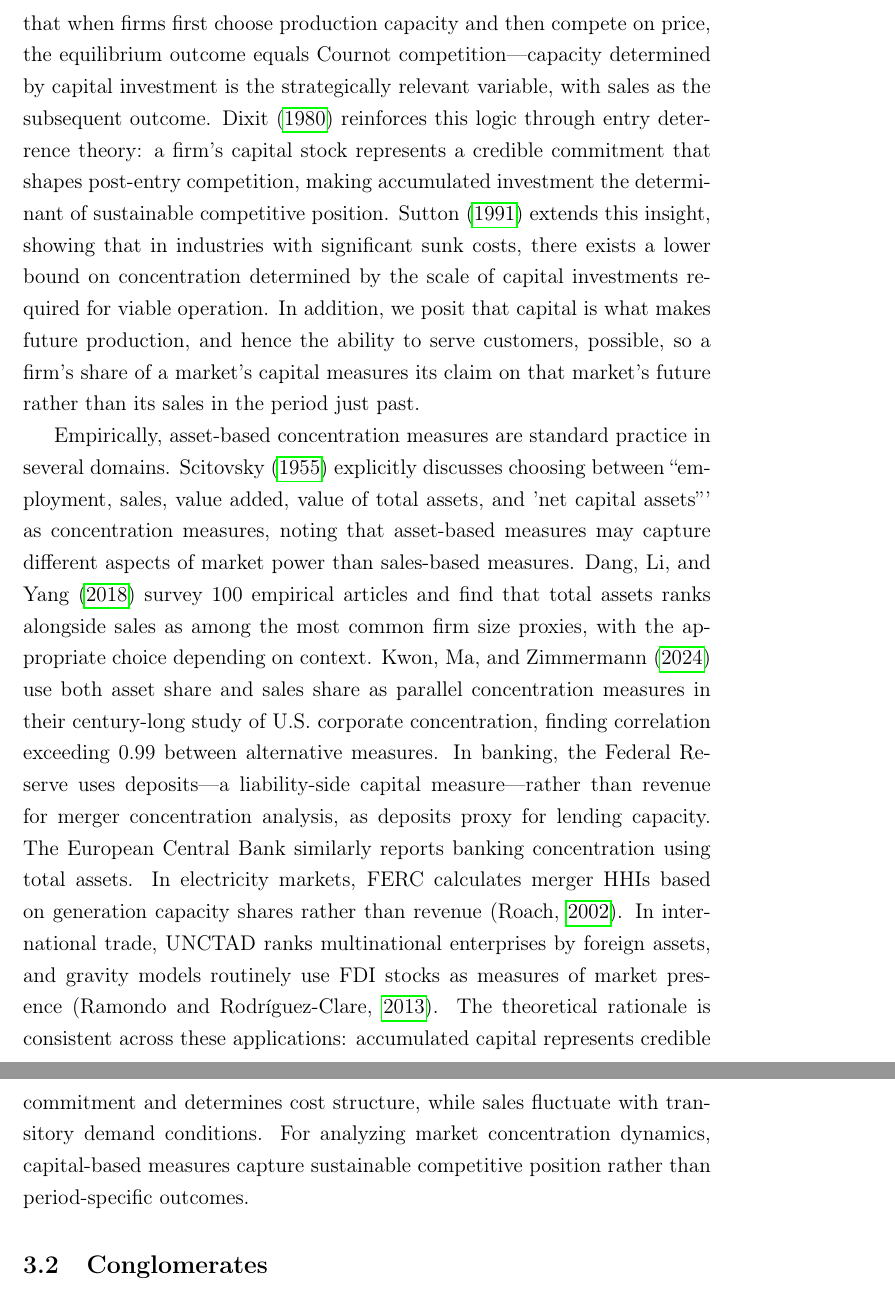
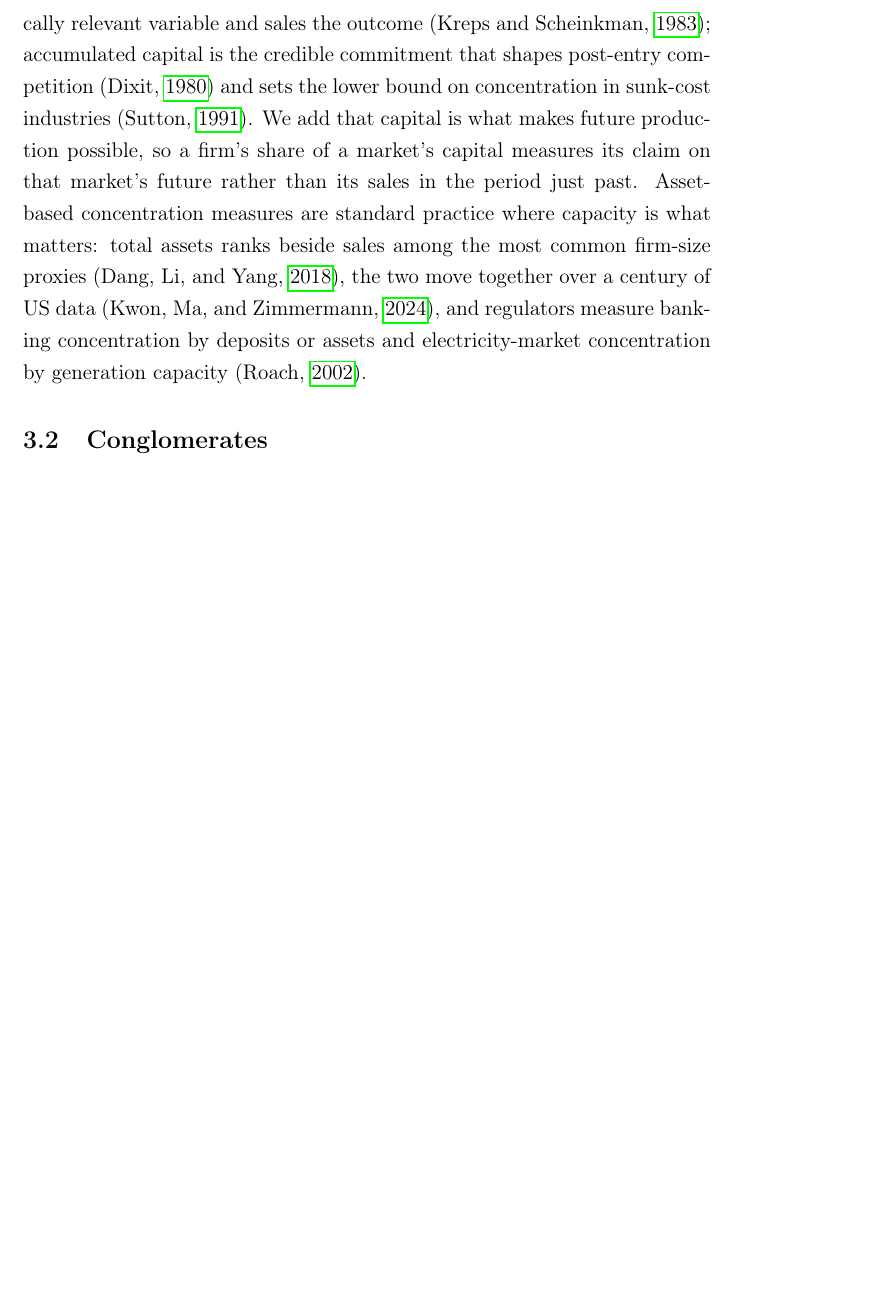
Before and after one commit to SimonBloethner/conglomerates, a LaTeX paper (latex/collaboration.tex): two parts of pages 14 and 15 of 95 before the commit and part of page 14 of 94 after it, the two joined at a grey line, cut at the place of the change, the shorter picture padded with empty space. Compiled offline with pdfLaTeX.

Commit message:
C05: Section 3.1: the two paragraphs justifying capital-share measures (Kreps–Scheinkman … UNCTAD) merged into one of a third the length (368 -> 145 words)
Co-Authored-By: Claude Fable 5.1 <noreply@anthropic.com>
Claude-Session: https://claude.ai/code/session_01PeQ8rGuXfUELKekR6DunQE

```diff
--- a/latex/collaboration.tex
+++ b/latex/collaboration.tex
@@ -204,9 +204,7 @@
 
 A firm whose size falls below a fraction $c$ of its market's mean size is lifted to that level, the mean being taken after the lift, since minimum viable scale is relative to the market as it stands once entry has happened.\footnote{Lifting a firm raises the mean and hence the floor, so the level is the fixed point of $c \times$ mean, found by iterating within the period.} We count each such event as a floor hit. A firm at the floor is a going concern recapitalized at minimum viable scale, and the floor-hit count is the model's entry rate, while its recorded history of returns stays with it. The floor is the reflecting barrier of \textcite{levy1996power}: a multiplicative process reflected at a fraction $c$ of the mean has a stationary Pareto tail with exponent $1/(1 - c)$ \parencite{gabaix1999zipf}, and we calibrate $c$ so that the unaffiliated economy reproduces the empirical firm-size tail. Limited liability holds for everyone: no firm can lose more than its capital.
 
-This yields capital share distributions rather than conventional revenue-based market shares. This approach is well-grounded in industrial organization theory. The \textcite{kreps1983quantity} framework demonstrates that when firms first choose production capacity and then compete on price, the equilibrium outcome equals Cournot competition—capacity determined by capital investment is the strategically relevant variable, with sales as the subsequent outcome. \textcite{dixit1980role} reinforces this logic through entry deterrence theory: a firm's capital stock represents a credible commitment that shapes post-entry competition, making accumulated investment the determinant of sustainable competitive position. \textcite{sutton1991sunk} extends this insight, showing that in industries with significant sunk costs, there exists a lower bound on concentration determined by the scale of capital investments required for viable operation. In addition, we posit that capital is what makes future production, and hence the ability to serve customers, possible, so a firm's share of a market's capital measures its claim on that market's future rather than its sales in the period just past.
-
-Empirically, asset-based concentration measures are standard practice in several domains. \textcite{scitovsky1955economic} explicitly discusses choosing between ``employment, sales, value added, value of total assets, and 'net capital assets''' as concentration measures, noting that asset-based measures may capture different aspects of market power than sales-based measures. \textcite{dang2018measuring} survey 100 empirical articles and find that total assets ranks alongside sales as among the most common firm size proxies, with the appropriate choice depending on context. \textcite{kwon2024100} use both asset share and sales share as parallel concentration measures in their century-long study of U.S. corporate concentration, finding correlation exceeding $0.99$ between alternative measures. In banking, the Federal Reserve uses deposits—a liability-side capital measure—rather than revenue for merger concentration analysis, as deposits proxy for lending capacity. The European Central Bank similarly reports banking concentration using total assets. In electricity markets, FERC calculates merger HHIs based on generation capacity shares rather than revenue \parencite{roach2002measuring}. In international trade, UNCTAD ranks multinational enterprises by foreign assets, and gravity models routinely use FDI stocks as measures of market presence \parencite{ramondo2013trade}. The theoretical rationale is consistent across these applications: accumulated capital represents credible commitment and determines cost structure, while sales fluctuate with transitory demand conditions. For analyzing market concentration dynamics, capital-based measures capture sustainable competitive position rather than period-specific outcomes.
+This yields capital share distributions rather than revenue-based market shares. The choice has a theoretical and an empirical warrant. When firms choose capacity before they compete on price, capacity is the strategically relevant variable and sales the outcome \parencite{kreps1983quantity}; accumulated capital is the credible commitment that shapes post-entry competition \parencite{dixit1980role} and sets the lower bound on concentration in sunk-cost industries \parencite{sutton1991sunk}. We add that capital is what makes future production possible, so a firm's share of a market's capital measures its claim on that market's future rather than its sales in the period just past. Asset-based concentration measures are standard practice where capacity is what matters: total assets ranks beside sales among the most common firm-size proxies \parencite{dang2018measuring}, the two move together over a century of US data \parencite{kwon2024100}, and regulators measure banking concentration by deposits or assets and electricity-market concentration by generation capacity \parencite{roach2002measuring}.
 
 \subsection{Conglomerates\label{sec:conglomerates}}
 
```
